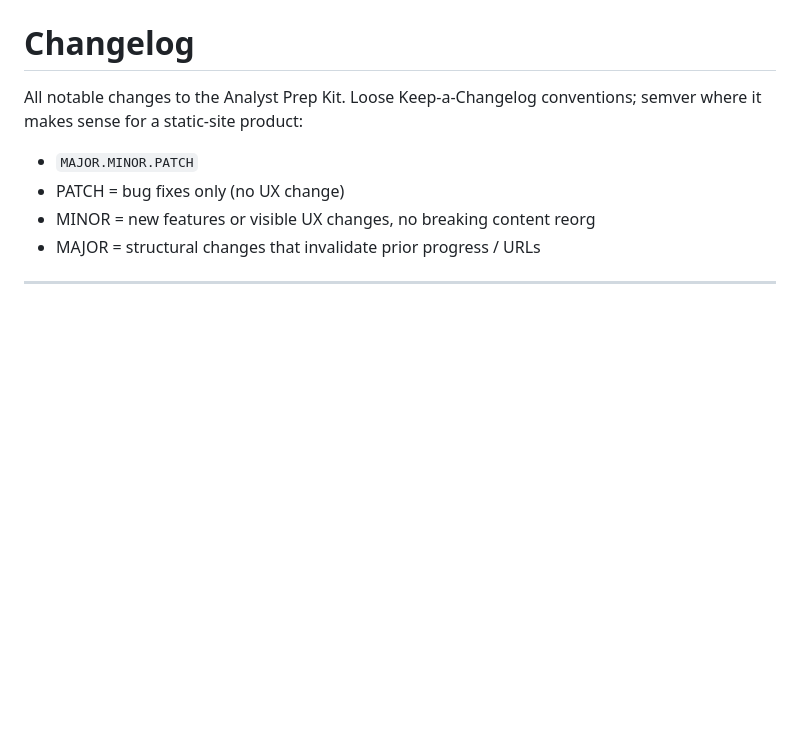
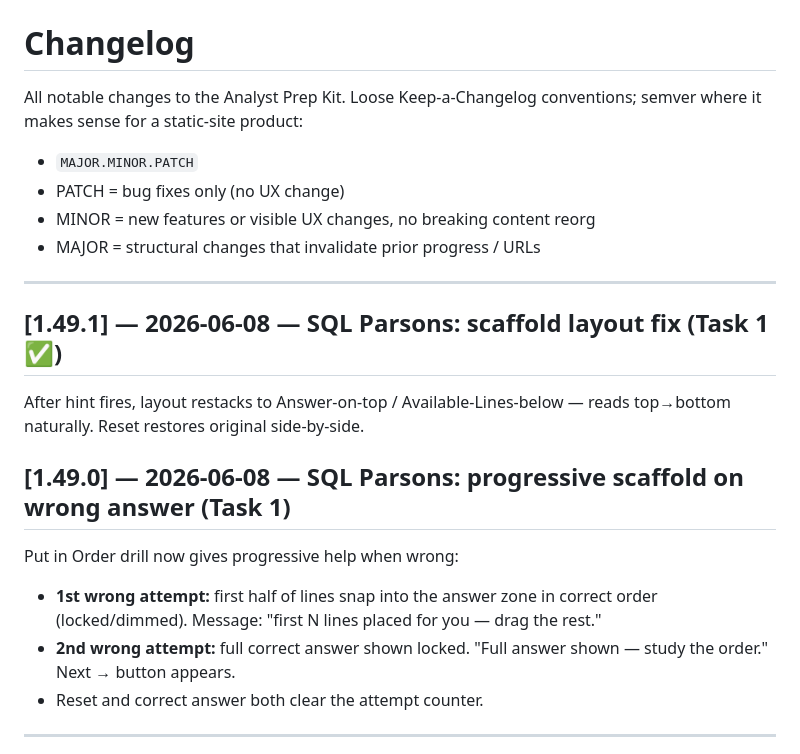
Before and after one commit to michaelnocito/analyst-prep-kit, a Markdown page: CHANGELOG.md, the part around the change. GitHub-like rendering; blank space fills up the shorter version.

Commit message:
Log Task 1 (Parsons progressive scaffold) to CHANGELOG — v1.49.0/1.49.1 pass

```diff
--- a/CHANGELOG.md
+++ b/CHANGELOG.md
@@ -6,6 +6,19 @@ conventions; semver where it makes sense for a static-site product:
 - PATCH = bug fixes only (no UX change)
 - MINOR = new features or visible UX changes, no breaking content reorg
 - MAJOR = structural changes that invalidate prior progress / URLs
+
+---
+
+## [1.49.1] — 2026-06-08 — SQL Parsons: scaffold layout fix (Task 1 ✅)
+
+After hint fires, layout restacks to Answer-on-top / Available-Lines-below — reads top→bottom naturally. Reset restores original side-by-side.
+
+## [1.49.0] — 2026-06-08 — SQL Parsons: progressive scaffold on wrong answer (Task 1)
+
+Put in Order drill now gives progressive help when wrong:
+- **1st wrong attempt:** first half of lines snap into the answer zone in correct order (locked/dimmed). Message: "first N lines placed for you — drag the rest."
+- **2nd wrong attempt:** full correct answer shown locked. "Full answer shown — study the order." Next → button appears.
+- Reset and correct answer both clear the attempt counter.
 
 ---
 
```
